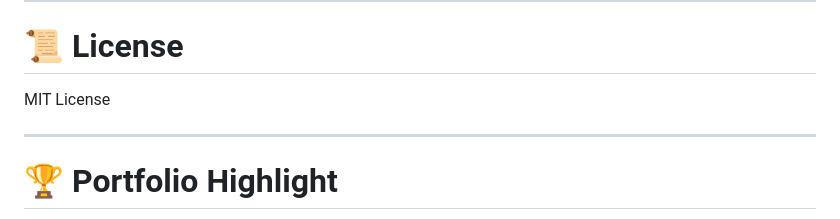
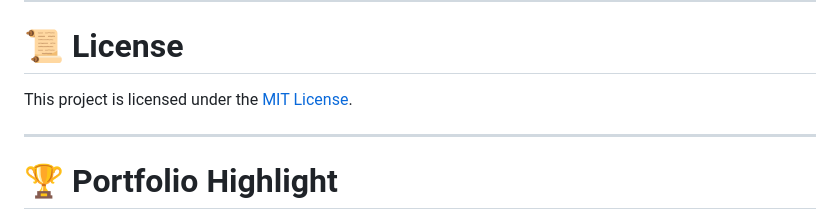
Before and after one commit to dinesh-veer/spring-boot-queue, a Markdown page: README.md, the part around the change. GitHub-like rendering.

Commit message:
adding licence

```diff
--- a/README.md
+++ b/README.md
@@ -193,7 +193,7 @@ If this project helped you:
 
 # 📜 License
 
-MIT License
+This project is licensed under the [MIT License](LICENSE).
 
 ---
 
```
